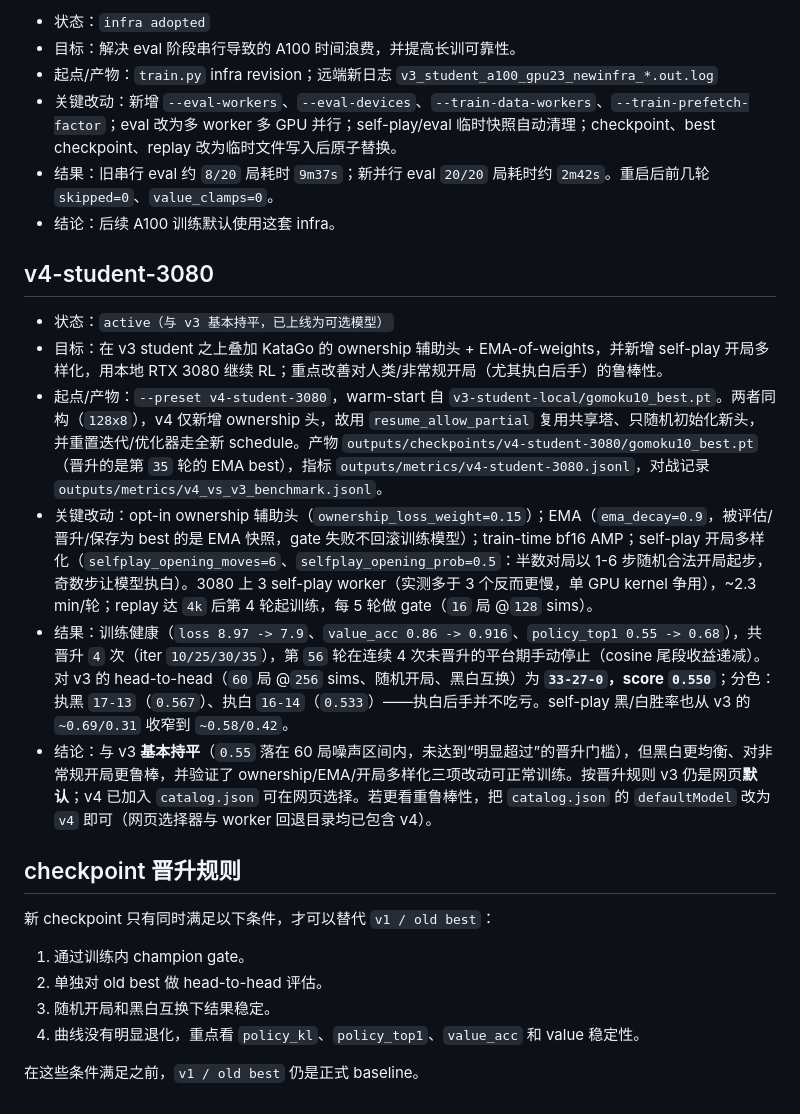
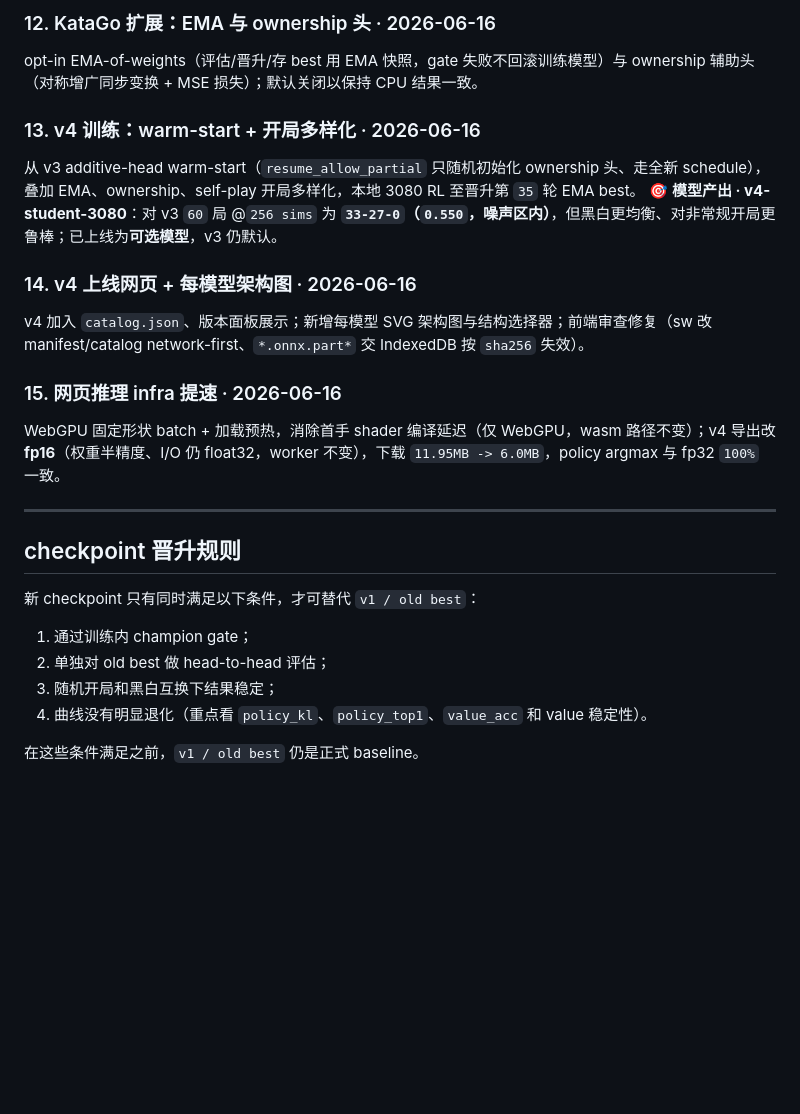
Before and after one commit to JiaxuanZou0714/alphazero_gomoku, a Markdown page: docs/VERSION_HISTORY.md, the part around one of its changes. GitHub-like rendering; blank space fills up the shorter version.

```diff
--- a/docs/VERSION_HISTORY.md
+++ b/docs/VERSION_HISTORY.md
@@ -60,27 +45,26 @@
 
-- 状态：`infra adopted`
-- 目标：解决 eval 阶段串行导致的 A100 时间浪费，并提高长训可靠性。
-- 起点/产物：`train.py` infra revision；远端新日志 `v3_student_a100_gpu23_newinfra_*.out.log`
-- 关键改动：新增 `--eval-workers`、`--eval-devices`、`--train-data-workers`、`--train-prefetch-factor`；eval 改为多 worker 多 GPU 并行；self-play/eval 临时快照自动清理；checkpoint、best checkpoint、replay 改为临时文件写入后原子替换。
-- 结果：旧串行 eval 约 `8/20` 局耗时 `9m37s`；新并行 eval `20/20` 局耗时约 `2m42s`。重启后前几轮 `skipped=0`、`value_clamps=0`。
-- 结论：后续 A100 训练默认使用这套 infra。
+### 12. KataGo 扩展：EMA 与 ownership 头 · 2026-06-16
+opt-in EMA-of-weights（评估/晋升/存 best 用 EMA 快照，gate 失败不回滚训练模型）与 ownership 辅助头（对称增广同步变换 + MSE 损失）；默认关闭以保持 CPU 结果一致。
 
-## v4-student-3080
+### 13. v4 训练：warm-start + 开局多样化 · 2026-06-16
+从 v3 additive-head warm-start（`resume_allow_partial` 只随机初始化 ownership 头、走全新 schedule），叠加 EMA、ownership、self-play 开局多样化，本地 3080 RL 至晋升第 `35` 轮 EMA best。
+🎯 **模型产出 · v4-student-3080**：对 v3 `60` 局 @`256 sims` 为 **`33-27-0`（`0.550`，噪声区内）**，但黑白更均衡、对非常规开局更鲁棒；已上线为**可选模型**，v3 仍默认。
 
-- 状态：`active（与 v3 基本持平，已上线为可选模型）`
-- 目标：在 v3 student 之上叠加 KataGo 的 ownership 辅助头 + EMA-of-weights，并新增 self-play 开局多样化，用本地 RTX 3080 继续 RL；重点改善对人类/非常规开局（尤其执白后手）的鲁棒性。
-- 起点/产物：`--preset v4-student-3080`，warm-start 自 `v3-student-local/gomoku10_best.pt`。两者同构（`128x8`），v4 仅新增 ownership 头，故用 `resume_allow_partial` 复用共享塔、只随机初始化新头，并重置迭代/优化器走全新 schedule。产物 `outputs/checkpoints/v4-student-3080/gomoku10_best.pt`（晋升的是第 `35` 轮的 EMA best），指标 `outputs/metrics/v4-student-3080.jsonl`，对战记录 `outputs/metrics/v4_vs_v3_benchmark.jsonl`。
-- 关键改动：opt-in ownership 辅助头（`ownership_loss_weight=0.15`）；EMA（`ema_decay=0.9`，被评估/晋升/保存为 best 的是 EMA 快照，gate 失败不回滚训练模型）；train-time bf16 AMP；self-play 开局多样化（`selfplay_opening_moves=6`、`selfplay_opening_prob=0.5`：半数对局以 1-6 步随机合法开局起步，奇数步让模型执白）。3080 上 3 self-play worker（实测多于 3 个反而更慢，单 GPU kernel 争用），~2.3 min/轮；replay 达 `4k` 后第 4 轮起训练，每 5 轮做 gate（`16` 局 @`128` sims）。
-- 结果：训练健康（`loss 8.97 -> 7.9`、`value_acc 0.86 -> 0.916`、`policy_top1 0.55 -> 0.68`），共晋升 `4` 次（iter `10/25/30/35`），第 `56` 轮在连续 4 次未晋升的平台期手动停止（cosine 尾段收益递减）。对 v3 的 head-to-head（`60` 局 @`256` sims、随机开局、黑白互换）为 **`33-27-0`，score `0.550`**；分色：执黑 `17-13`（`0.567`）、执白 `16-14`（`0.533`）——执白后手并不吃亏。self-play 黑/白胜率也从 v3 的 `~0.69/0.31` 收窄到 `~0.58/0.42`。
-- 结论：与 v3 **基本持平**（`0.55` 落在 60 局噪声区间内，未达到“明显超过”的晋升门槛），但黑白更均衡、对非常规开局更鲁棒，并验证了 ownership/EMA/开局多样化三项改动可正常训练。按晋升规则 v3 仍是网页**默认**；v4 已加入 `catalog.json` 可在网页选择。若更看重鲁棒性，把 `catalog.json` 的 `defaultModel` 改为 `v4` 即可（网页选择器与 worker 回退目录均已包含 v4）。
+### 14. v4 上线网页 + 每模型架构图 · 2026-06-16
+v4 加入 `catalog.json`、版本面板展示；新增每模型 SVG 架构图与结构选择器；前端审查修复（sw 改 manifest/catalog network-first、`*.onnx.part*` 交 IndexedDB 按 `sha256` 失效）。
+
+### 15. 网页推理 infra 提速 · 2026-06-16
+WebGPU 固定形状 batch + 加载预热，消除首手 shader 编译延迟（仅 WebGPU，wasm 路径不变）；v4 导出改 **fp16**（权重半精度、I/O 仍 float32，worker 不变），下载 `11.95MB -> 6.0MB`，policy argmax 与 fp32 `100%` 一致。
+
+---
 
 ## checkpoint 晋升规则
 
-新 checkpoint 只有同时满足以下条件，才可以替代 `v1 / old best`：
+新 checkpoint 只有同时满足以下条件，才可替代 `v1 / old best`：
 
-1. 通过训练内 champion gate。
-2. 单独对 old best 做 head-to-head 评估。
-3. 随机开局和黑白互换下结果稳定。
-4. 曲线没有明显退化，重点看 `policy_kl`、`policy_top1`、`value_acc` 和 value 稳定性。
+1. 通过训练内 champion gate；
+2. 单独对 old best 做 head-to-head 评估；
+3. 随机开局和黑白互换下结果稳定；
+4. 曲线没有明显退化（重点看 `policy_kl`、`policy_top1`、`value_acc` 和 value 稳定性）。
 
 在这些条件满足之前，`v1 / old best` 仍是正式 baseline。
```
Also changed, not shown: other parts of docs/VERSION_HISTORY.md (+29 -43 lines), .impeccable/critique/2026-06-14T07-57-19Z__docs-index-html.md (deleted, +0 -116 lines).
